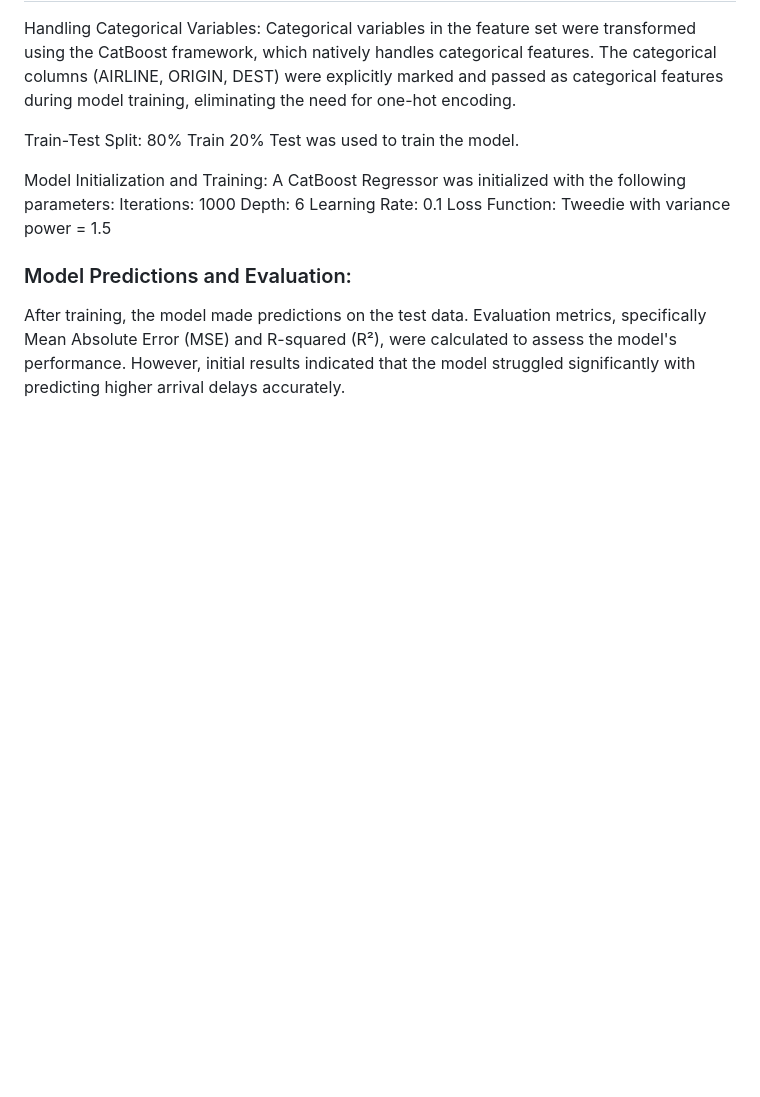
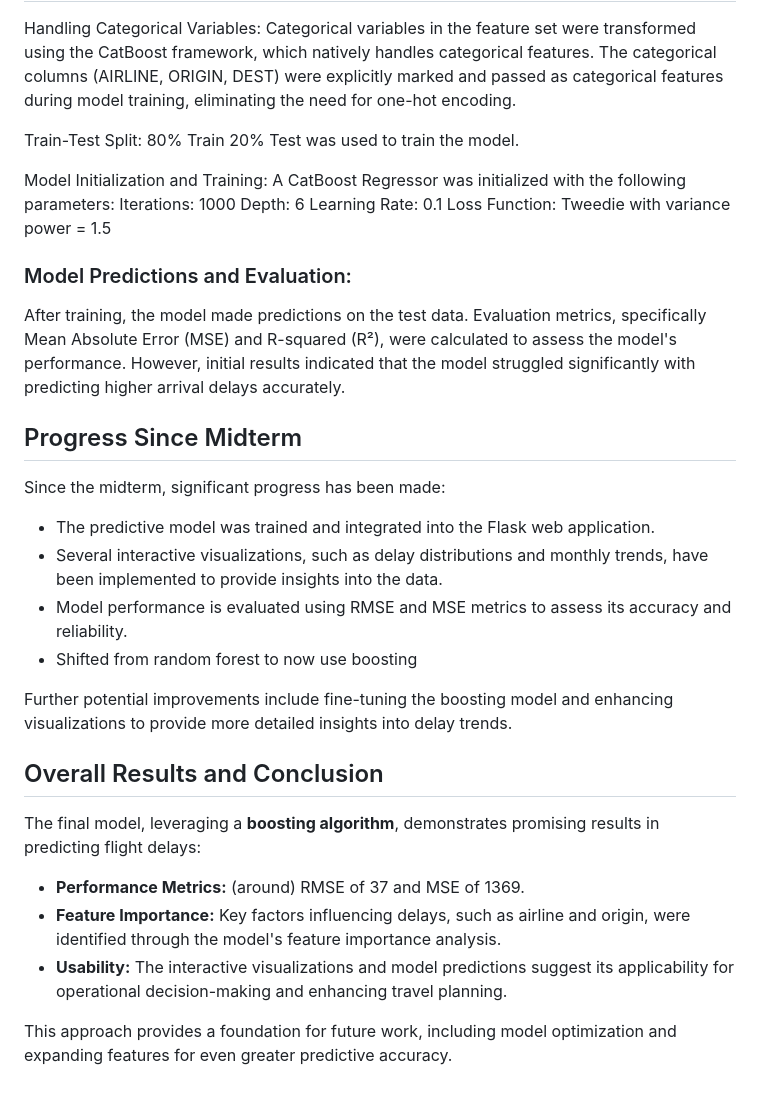
Before and after one commit to albertzz112/cs506-final-project, a Markdown page: README.md, the part around the change. Drawn GitHub-style; blank space fills up the shorter version.

```diff
--- a/README.md
+++ b/README.md
@@ -69,3 +69,21 @@ Loss Function: Tweedie with variance power = 1.5
 ### Model Predictions and Evaluation:
 
 After training, the model made predictions on the test data. Evaluation metrics, specifically Mean Absolute Error (MSE) and R-squared (R²), were calculated to assess the model's performance. However, initial results indicated that the model struggled significantly with predicting higher arrival delays accurately.
+
+## Progress Since Midterm
+
+Since the midterm, significant progress has been made:
+- The predictive model was trained and integrated into the Flask web application.
+- Several interactive visualizations, such as delay distributions and monthly trends, have been implemented to provide insights into the data.
+- Model performance is evaluated using RMSE and MSE metrics to assess its accuracy and reliability.
+- Shifted from random forest to now use boosting
+
+Further potential improvements include fine-tuning the boosting model and enhancing visualizations to provide more detailed insights into delay trends.
+
+## Overall Results and Conclusion
+The final model, leveraging a **boosting algorithm**, demonstrates promising results in predicting flight delays:
+- **Performance Metrics:** (around) RMSE of 37 and MSE of 1369.
+- **Feature Importance:** Key factors influencing delays, such as airline and origin, were identified through the model's feature importance analysis.
+- **Usability:** The interactive visualizations and model predictions suggest its applicability for operational decision-making and enhancing travel planning.
+
+This approach provides a foundation for future work, including model optimization and expanding features for even greater predictive accuracy.
```
